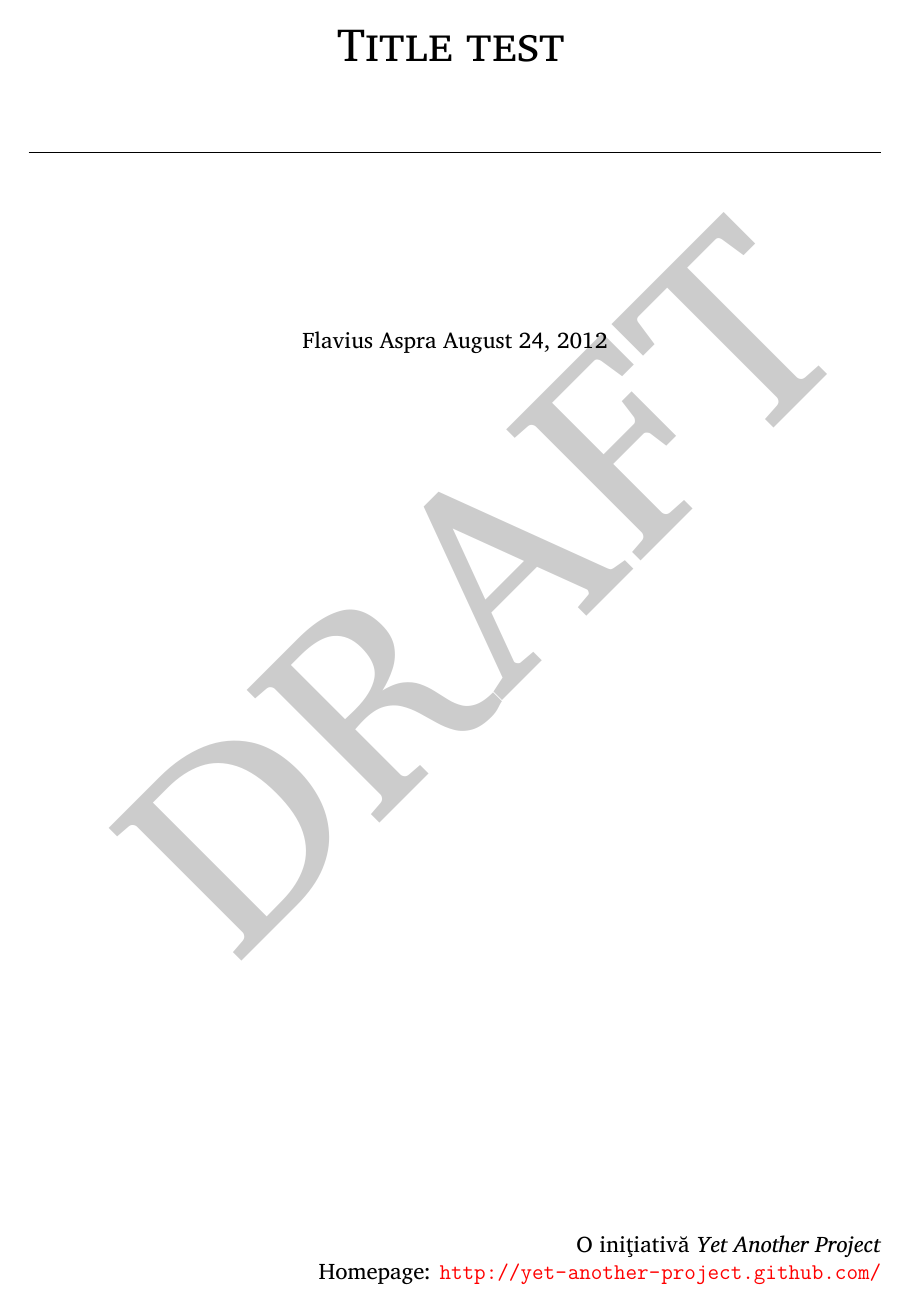
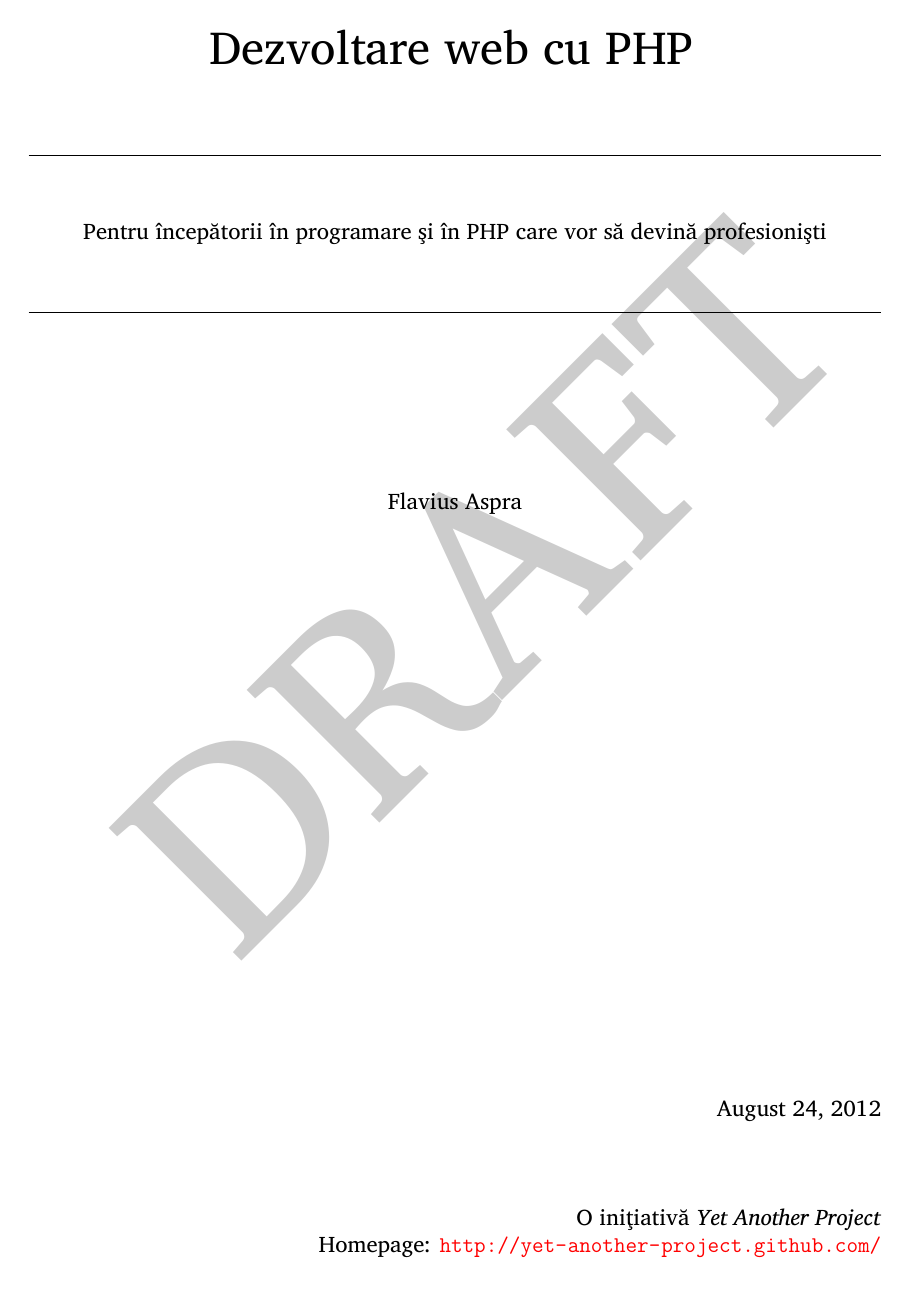
Before and after one commit to yet-another-project/booktemplate, a LaTeX book (yapbook.tex, which reads styles/phpro/titlepage.sty, yapbook.cls): page 1 of 18. Compiled offline with XeLaTeX; a missing font is replaced by an installed copy or a similar font.

```diff
--- a/titlepage-phpro.sty
+++ b/styles/phpro/titlepage.sty
@@ -2,22 +2,26 @@
 \RequirePackage{url}
 \def\@maketitle{%
   \begin{titlepage}
-      \thispagestyle{empty}
+       \thispagestyle{empty}
        \null
        \vskip 2em%
        \begin{center}%
-        \textsc{\huge \@title}
+       \textsc{\huge \textnormal{\@title}}
         \vspace{1em}
         %\hrule
         \vspace{3em}
         %\textit{\textbf{\shorttitle}}
         %\vspace{3em}
-        \hrule
+        \hrule \vspace{3em}
+        \@subtitle
+        \vspace{3em} \hrule
         \vspace{8em}
         %\authors \\
         \@author
-        \vspace{3em}
+        \vspace{25em}
+        \begin{flushright}
         \@date
+        \end{flushright}
        \end{center}
        \vfill
        \begin{flushright}
--- a/yapbook.cls
+++ b/yapbook.cls
@@ -47,11 +47,15 @@
 %------------------------------------------------------------------------------
 %Semantic structure (and structure in general)
 %------------------------------------------------------------------------------
+\newcommand{\@subtitle}{}
+\newcommand{\subtitle}[1]{
+   \renewcommand{\@subtitle}{#1}}
 
-
-\RequirePackage{titlepage-\YAPBOOK@titlepagestyle}
+\RequirePackage{styles/\YAPBOOK@titlepagestyle/titlepage}
 \renewcommand*{\maketitle}{
     \@maketitle
+    \global\let\@subtitle\@empty
+    \global\let\subtitle\relax
 %ORIGINAL book.cls definition:
 %  \begingroup
     %\renewcommand\thefootnote{\@fnsymbol\c@footnote}%
@@ -85,6 +89,17 @@
   %\global\let\date\relax
   %\global\let\and\relax
 }
+\renewcommand*\frontmatter{%
+    \cleardoublepage
+    \pagestyle{empty}
+  \@mainmatterfalse
+  \pagenumbering{roman}}
+
+\renewcommand*\mainmatter{%
+    \cleardoublepage
+    \pagestyle{fancy}
+  \@mainmattertrue
+  \pagenumbering{arabic}}
 
 %The introductory chapter, which does not really contain information on the
 %matter at stake
@@ -153,7 +168,7 @@
 %------------------------------------------------------------------------------
 %Visuals (hard-coded for all YAP books)
 %------------------------------------------------------------------------------
-\RequirePackage[left=2cm,top=3cm,right=3cm,bottom=1.5cm]{geometry}
+\RequirePackage[left=2cm,top=3cm,right=3cm,bottom=2cm]{geometry}
 \RequirePackage[ocgcolorlinks,unicode]{hyperref} %TODO: ocgcolorlinks does not work, TODO: pass arg "xetex"
 \hypersetup{%
  %   bookmarks=true,         % show bookmarks bar?
--- a/yapbook.tex
+++ b/yapbook.tex
@@ -5,7 +5,8 @@
 \usepackage[firstpage]{draftwatermark}
 \SetWatermarkScale{1}
 
-\title{Title test}
+\title{Dezvoltare web cu PHP}
+\subtitle{Pentru începătorii în programare şi în PHP care vor să devină profesionişti}
 \author{Flavius Aspra}
 \date{\today}
 %\email{yet.another.project@librelist.com}
```
Also changed, not shown: Makefile.
